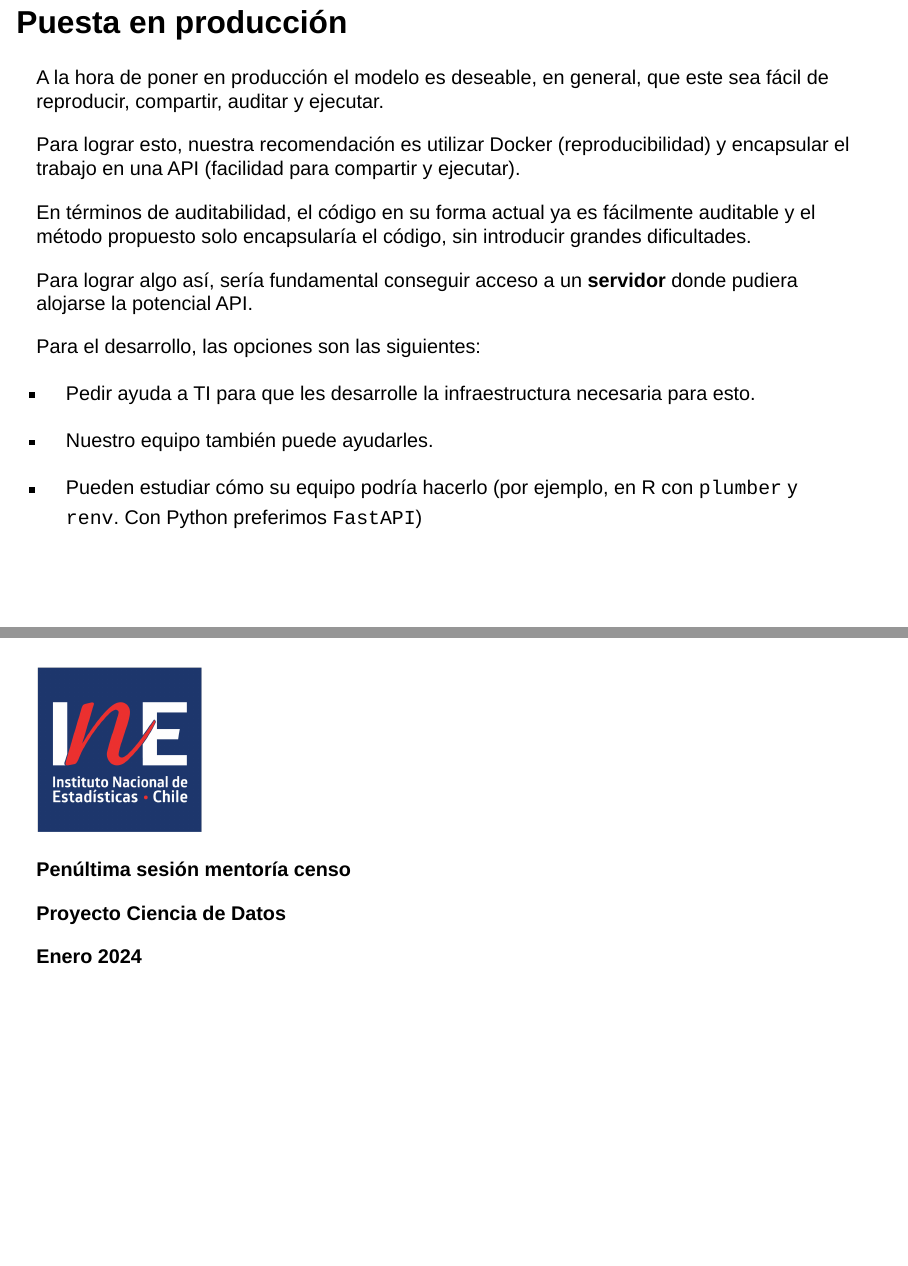
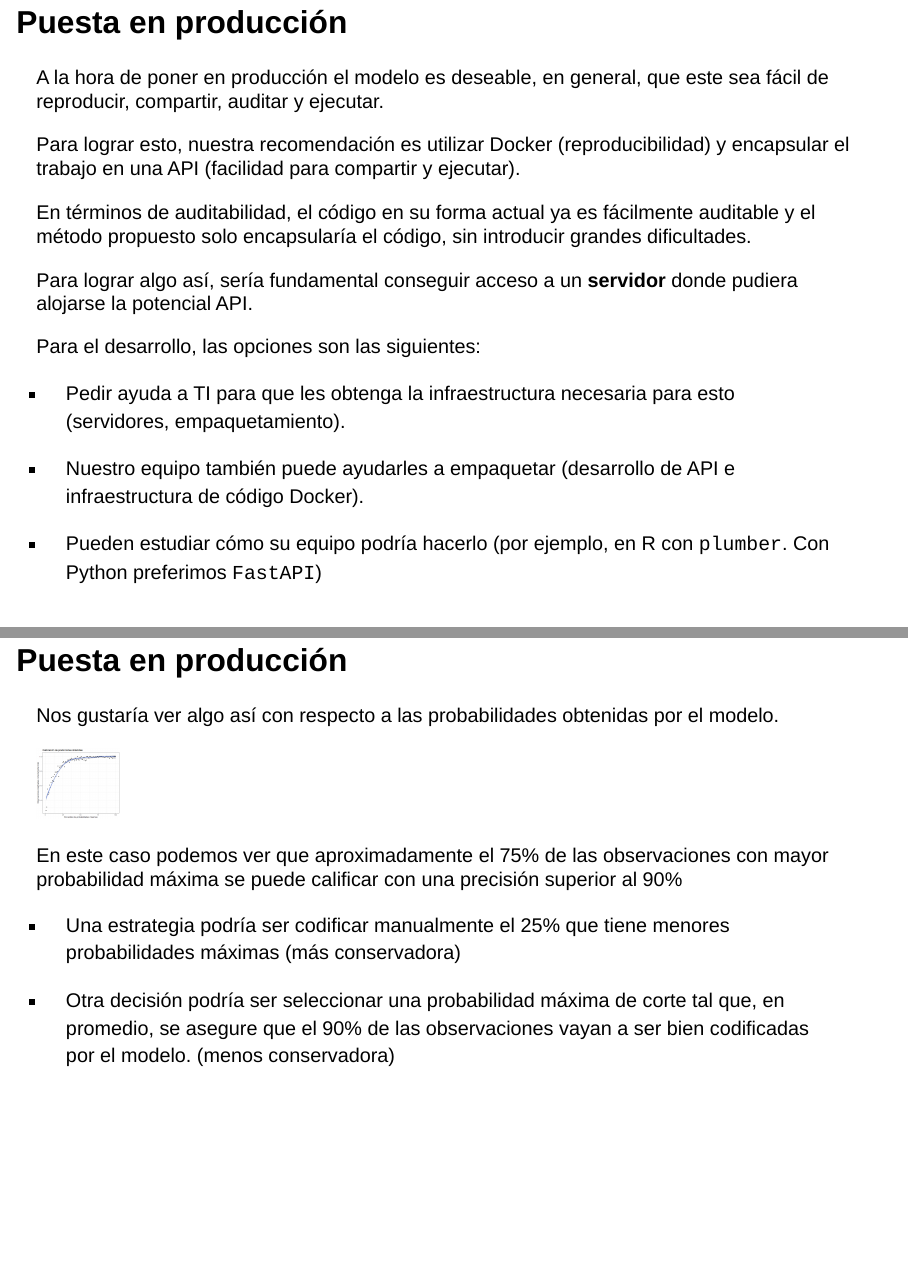
Before and after one commit to presentaciones-varias/clase-final-mentoria-censo, a Quarto document (pres.qmd): pages 10 and 12 of 12 before the commit and pages 10 and 13 of 14 after it, joined at a grey line. Rendered offline with R 4.5, knitr and Pandoc in place of Quarto, with nearby package versions; drawn as Slidy slides in place of the format the file asks for.

Commit message:
corrección comentarios presentación

```diff
--- a/ine_quarto_styles.css
+++ b/ine_quarto_styles.css
@@ -13,7 +13,7 @@
   --code-font-family: 'Source Code Pro';
   --code-font-is-google: 1;
   --base-font-size: 10px;
-  --text-font-size: 28px;
+  --text-font-size: 26px;
   --code-font-size: 0.8rem;
   --code-inline-font-size: 1em;
   --header-h1-font-size: 2.25rem;
@@ -118,7 +118,7 @@ Settings for text format
 
 
 .small-par { /* párrafo pequeño*/
-  font-size: 22px !important;
+  font-size: 1px !important;
 }
 
 .smaller-par { /* párrafo pequeño*/
--- a/pres.qmd
+++ b/pres.qmd
@@ -189,11 +189,11 @@ la potencial API.
 
 Para el desarrollo, las opciones son las siguientes:
 
-- Pedir ayuda a TI para que les desarrolle la infraestructura necesaria para esto.
+- Pedir ayuda a TI para que les obtenga la infraestructura necesaria para esto (servidores, empaquetamiento).
 
-- Nuestro equipo también puede ayudarles.
+- Nuestro equipo también puede ayudarles a empaquetar (desarrollo de API e infraestructura de código Docker).
 
-- Pueden estudiar cómo su equipo podría hacerlo (por ejemplo, en R con `plumber` y `renv`. Con Python preferimos `FastAPI`)
+- Pueden estudiar cómo su equipo podría hacerlo (por ejemplo, en R con `plumber`. Con Python preferimos `FastAPI`)
 
 
 ## Puesta en producción
@@ -218,7 +218,32 @@ más de 5GB)
 
 [Probemos una API en producción en acción!](http://10.90.2.47:3123/docs)
 
+## Puesta en producción {.small-par}
 
+Nos gustaría ver algo así con respecto a las probabilidades obtenidas por el modelo.
+
+:::: {layout-ncol=2}
+
+
+::: fragment
+![](imagenes/g1_cal_proba.png){width=10%}
+:::
+
+::: fragment
+
+::: incremental
+En este caso podemos ver que aproximadamente el 75% de las observaciones con mayor probabilidad máxima se puede calificar con una precisión superior al 90%
+
+
+- Una estrategia podría ser codificar manualmente el 25% que tiene menores probabilidades máximas (más conservadora)
+
+- Otra decisión podría ser seleccionar una probabilidad máxima de corte tal que, en promedio, se asegure que
+el 90% de las observaciones vayan a ser bien codificadas por el modelo. (menos conservadora)
+:::
+
+:::
+
+::::
 
 #
 
```
Also changed, not shown: imagenes/g1_cal_proba.png (added), pres.html.
